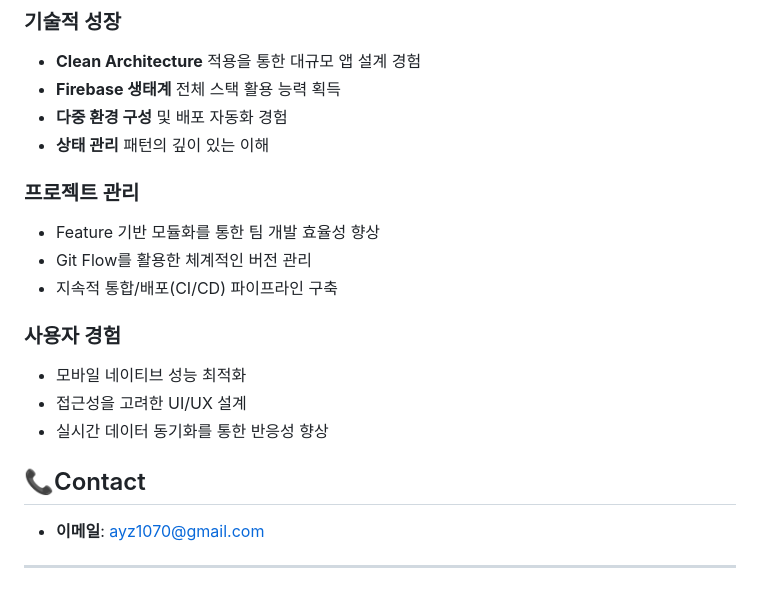
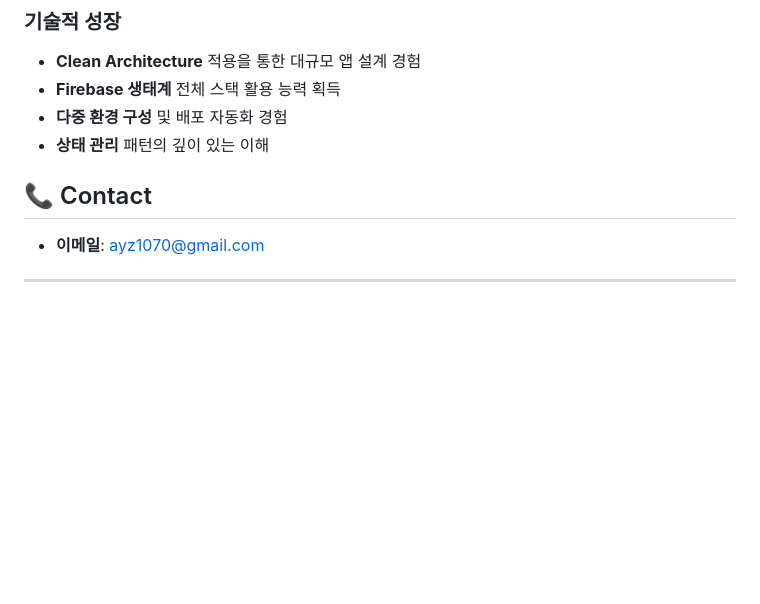
Before and after one commit to ayz1070/youmr_v2, a Markdown page: README.md, the part around one of its changes. GitHub-like rendering; blank space fills up the shorter version.

```diff
--- a/README.md
+++ b/README.md
@@ -136,18 +145,8 @@ features/{feature_name}/
 - **다중 환경 구성** 및 배포 자동화 경험
 - **상태 관리** 패턴의 깊이 있는 이해
 
-### 프로젝트 관리
-- Feature 기반 모듈화를 통한 팀 개발 효율성 향상
-- Git Flow를 활용한 체계적인 버전 관리
-- 지속적 통합/배포(CI/CD) 파이프라인 구축
 
-### 사용자 경험
-- 모바일 네이티브 성능 최적화
-- 접근성을 고려한 UI/UX 설계
-- 실시간 데이터 동기화를 통한 반응성 향상
-
-
-## 📞Contact
+## 📞 Contact
 
 - **이메일**: ayz1070@gmail.com
 
```
Also changed, not shown: other parts of README.md (+89 -80 lines).
